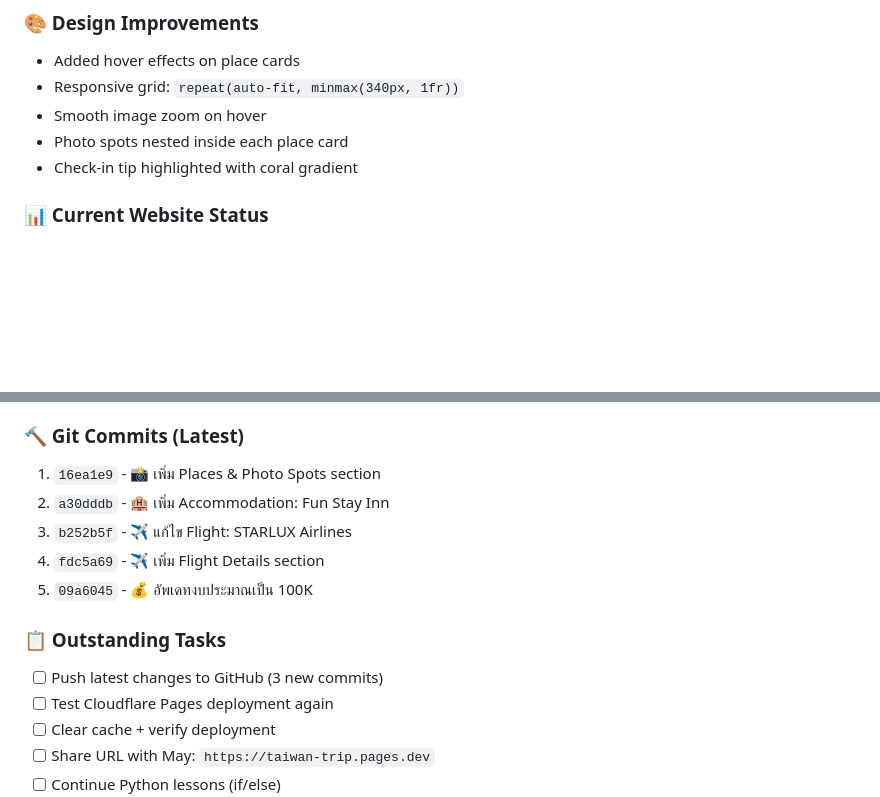
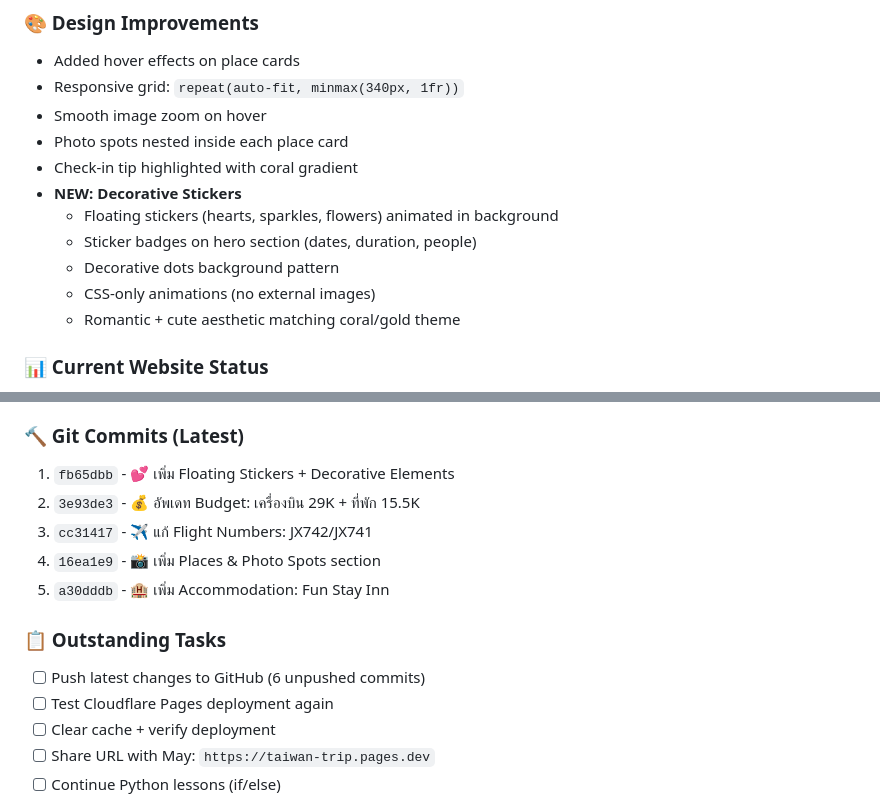
Before and after one commit to chrismoho5572/taiwan-trip, a Markdown page: memory/2026-03-29.md, 2 parts joined by grey strips. Rendered like a GitHub page; blank space fills up the shorter version.

Commit message:
📝 Update memory: เพิ่ม sticker feature + latest commits

```diff
--- a/memory/2026-03-29.md
+++ b/memory/2026-03-29.md
@@ -171,6 +171,12 @@
 - Smooth image zoom on hover
 - Photo spots nested inside each place card
 - Check-in tip highlighted with coral gradient
+- **NEW: Decorative Stickers**
+  - Floating stickers (hearts, sparkles, flowers) animated in background
+  - Sticker badges on hero section (dates, duration, people)
+  - Decorative dots background pattern
+  - CSS-only animations (no external images)
+  - Romantic + cute aesthetic matching coral/gold theme
 
 ### 📊 Current Website Status
 - **Sections:**
@@ -188,14 +194,14 @@
   - places.json: ~8.3KB
 
 ### 🔨 Git Commits (Latest)
-1. `16ea1e9` - 📸 เพิ่ม Places & Photo Spots section
-2. `a30dddb` - 🏨 เพิ่ม Accommodation: Fun Stay Inn
-3. `b252b5f` - ✈️ แก้ไข Flight: STARLUX Airlines
-4. `fdc5a69` - ✈️ เพิ่ม Flight Details section
-5. `09a6045` - 💰 อัพเดทงบประมาณเป็น 100K
+1. `fb65dbb` - 💕 เพิ่ม Floating Stickers + Decorative Elements
+2. `3e93de3` - 💰 อัพเดท Budget: เครื่องบิน 29K + ที่พัก 15.5K
+3. `cc31417` - ✈️ แก้ Flight Numbers: JX742/JX741
+4. `16ea1e9` - 📸 เพิ่ม Places & Photo Spots section
+5. `a30dddb` - 🏨 เพิ่ม Accommodation: Fun Stay Inn
 
 ### 📋 Outstanding Tasks
-- [ ] Push latest changes to GitHub (3 new commits)
+- [ ] Push latest changes to GitHub (6 unpushed commits)
 - [ ] Test Cloudflare Pages deployment again
 - [ ] Clear cache + verify deployment
 - [ ] Share URL with May: `https://taiwan-trip.pages.dev`
```
